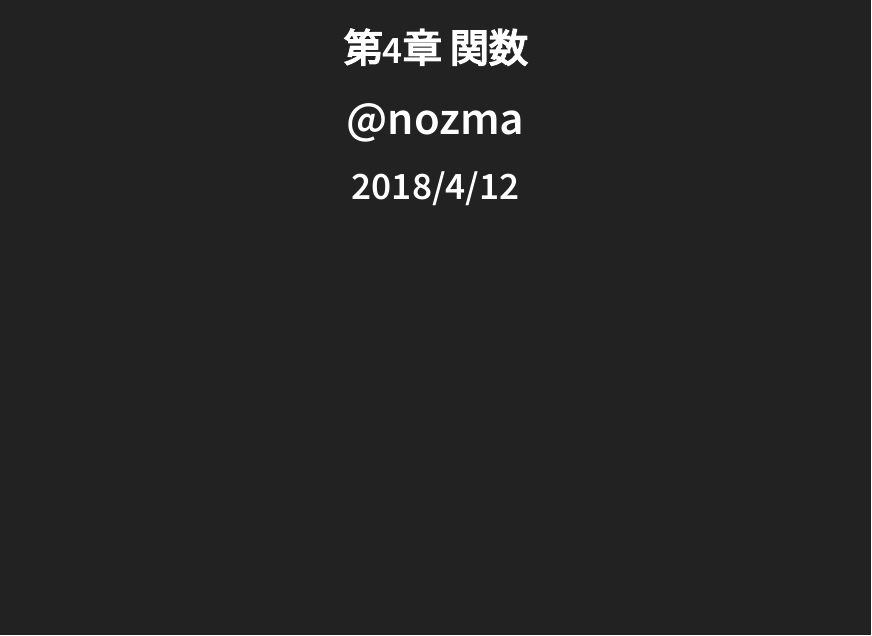
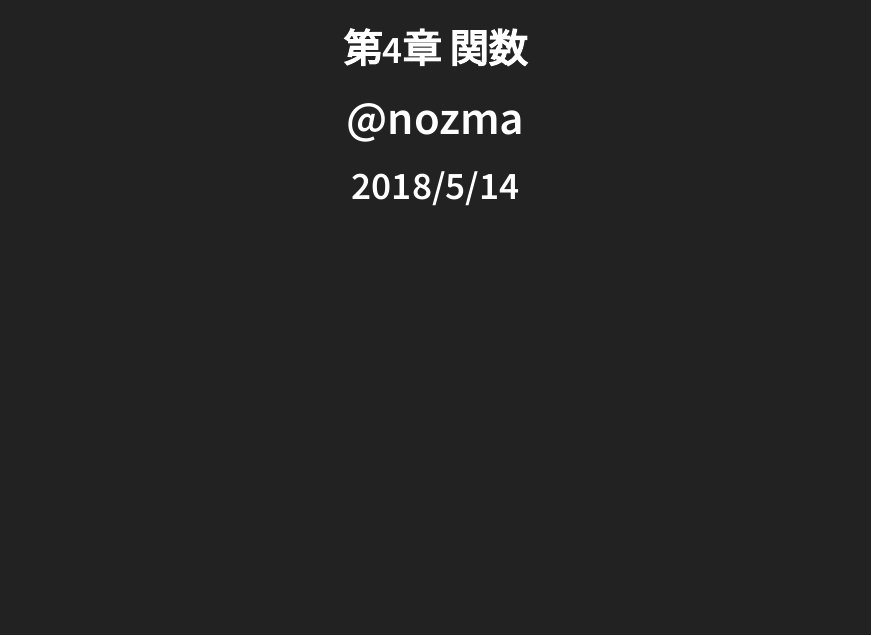
Before and after one commit to nozma/tst_proggramer_sec04, an R Markdown document (main.Rmd): page 1 of 21. The pictures show the output file main.html that the author committed with the source, opened offline.

Commit message:
fix date.

```diff
--- a/main.Rmd
+++ b/main.Rmd
@@ -1,7 +1,7 @@
 ---
 title: "第4章 関数"
 author: '@nozma'
-date: "2018/4/12"
+date: "2018/5/14"
 output:
   revealjs::revealjs_presentation:
     pandoc_args: [
```
Also changed, not shown: main.html.
